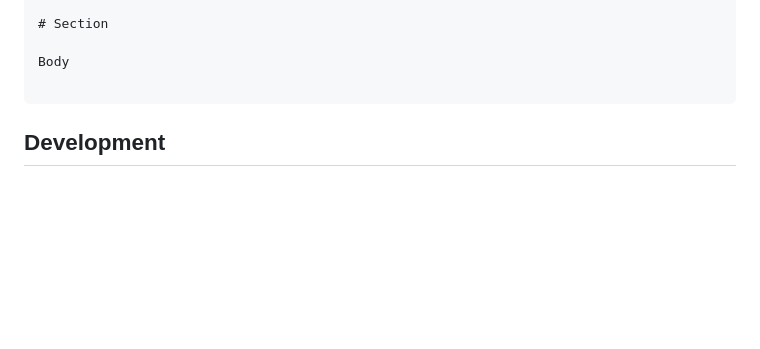
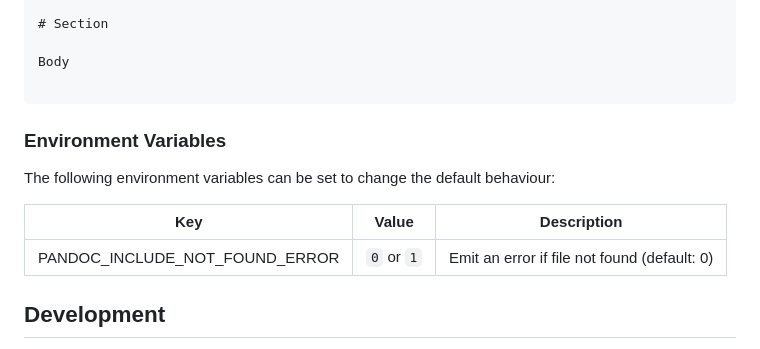
Before and after one commit to DCsunset/pandoc-include, a Markdown page: README.md, the part around the change. GitHub-like rendering; blank space fills up the shorter version.

Commit message:
docs: add docs for environment variables

````diff
--- a/README.md
+++ b/README.md
@@ -352,6 +352,16 @@ Body
 
 ```
 
+
+### Environment Variables
+
+The following environment variables can be set to change the default behaviour:
+
+| Key                            | Value      | Description                                  |
+|--------------------------------|------------|----------------------------------------------|
+| PANDOC_INCLUDE_NOT_FOUND_ERROR | `0` or `1` | Emit an error if file not found (default: 0) |
+
+
 ## Development
 
 To setup local dev environment, you can use python `venv` to create a virtual environment from `requirements.txt`.
````
